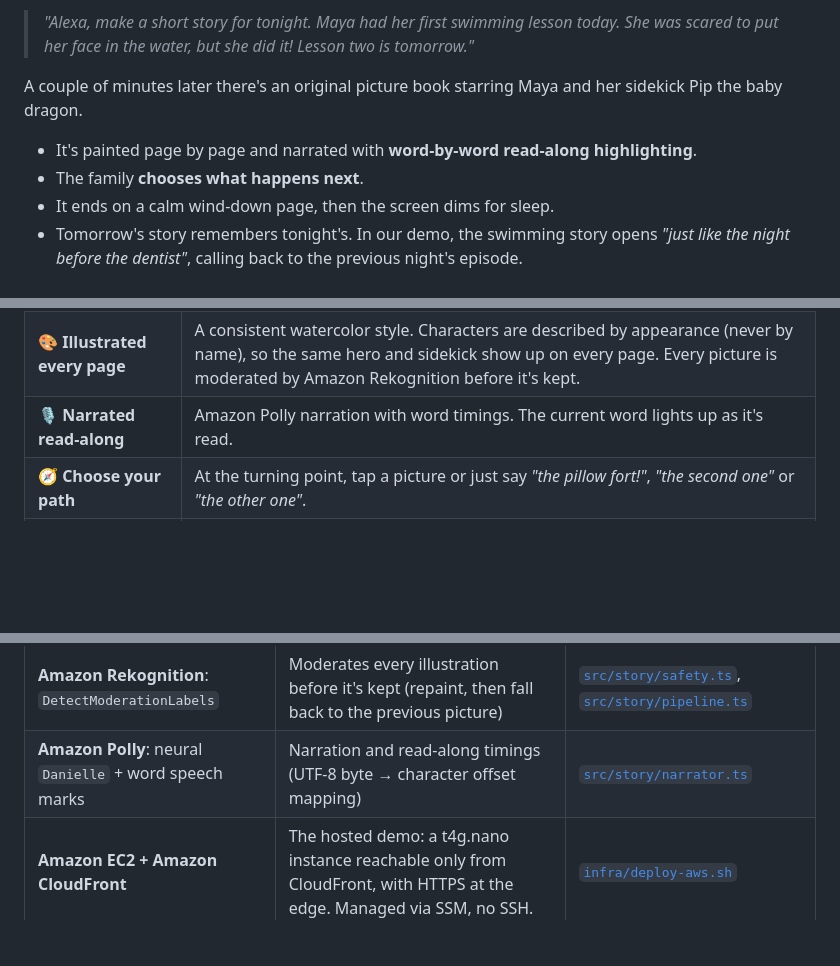
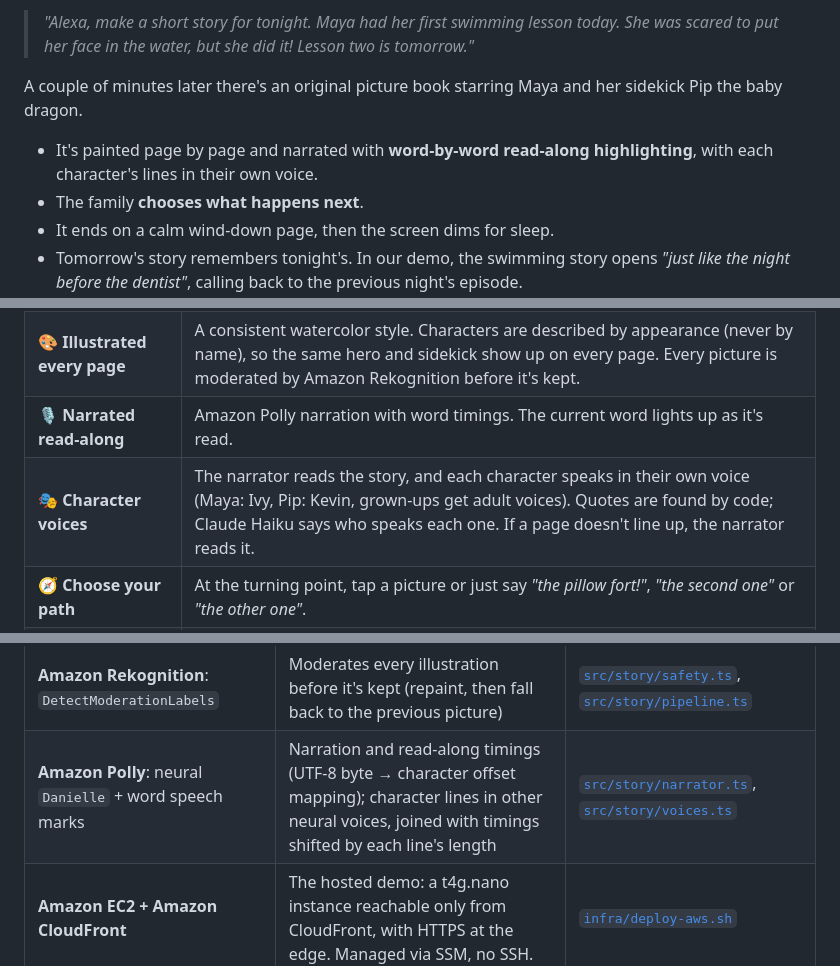
Before and after one commit to PRIEST099/once-upon-tonight, a Markdown page: README.md, 3 parts joined by grey strips. GitHub-like rendering; blank space fills up the shorter version.

Commit message:
README: character voices

```diff
--- a/README.md
+++ b/README.md
@@ -24,7 +24,7 @@ Bedtime is when kids bring up their day: the first swimming lesson, the wobbly t
 > *"Alexa, make a short story for tonight. Maya had her first swimming lesson today. She was scared to put her face in the water, but she did it! Lesson two is tomorrow."*
 
 A couple of minutes later there's an original picture book starring Maya and her sidekick Pip the baby dragon.
-- It's painted page by page and narrated with **word-by-word read-along highlighting**.
+- It's painted page by page and narrated with **word-by-word read-along highlighting**, with each character's lines in their own voice.
 - The family **chooses what happens next**.
 - It ends on a calm wind-down page, then the screen dims for sleep.
 - Tomorrow's story remembers tonight's. In our demo, the swimming story opens *"just like the night before the dentist"*, calling back to the previous night's episode.
@@ -36,6 +36,7 @@ A couple of minutes later there's an original picture book starring Maya and her
 | ✍️ **Today → tonight's story** | The parent's own words become a gentle, original story at the child's reading level. Worries get a concrete coping idea (a slow breath, asking for help) and are never dismissed. |
 | 🎨 **Illustrated every page** | A consistent watercolor style. Characters are described by appearance (never by name), so the same hero and sidekick show up on every page. Every picture is moderated by Amazon Rekognition before it's kept. |
 | 🎙️ **Narrated read-along** | Amazon Polly narration with word timings. The current word lights up as it's read. |
+| 🎭 **Character voices** | The narrator reads the story, and each character speaks in their own voice (Maya: Ivy, Pip: Kevin, grown-ups get adult voices). Quotes are found by code; Claude Haiku says who speaks each one. If a page doesn't line up, the narrator reads it. |
 | 🧭 **Choose your path** | At the turning point, tap a picture or just say *"the pillow fort!"*, *"the second one"* or *"the other one"*. |
 | ✨ **Word of the night** | One slightly-new word per story. Tap it, or ask what it means. |
 | 🗺️ **A story world that remembers** | Sidekick, places, friends and past episodes carry over between nights. |
@@ -115,7 +116,7 @@ flowchart LR
 | **Amazon Bedrock**: Converse, Claude Haiku 4.5 | Bedtime-suitability review against an explicit rubric. Chosen over Guardrails denied topics after measuring them on 120 dev cases, then verified on 64 held-out cases. | [`src/story/safety.ts`](src/story/safety.ts), [`eval/safety`](eval/safety/README.md) |
 | **Amazon Bedrock**: InvokeModel, Stability SD3.5 Large (us-west-2) | One watercolor per page, painted one at a time with backoff (rate limits) | [`src/story/illustrator.ts`](src/story/illustrator.ts) |
 | **Amazon Rekognition**: `DetectModerationLabels` | Moderates every illustration before it's kept (repaint, then fall back to the previous picture) | [`src/story/safety.ts`](src/story/safety.ts), [`src/story/pipeline.ts`](src/story/pipeline.ts) |
-| **Amazon Polly**: neural `Danielle` + word speech marks | Narration and read-along timings (UTF-8 byte → character offset mapping) | [`src/story/narrator.ts`](src/story/narrator.ts) |
+| **Amazon Polly**: neural `Danielle` + word speech marks | Narration and read-along timings (UTF-8 byte → character offset mapping); character lines in other neural voices, joined with timings shifted by each line's length | [`src/story/narrator.ts`](src/story/narrator.ts), [`src/story/voices.ts`](src/story/voices.ts) |
 | **Amazon EC2 + Amazon CloudFront** | The hosted demo: a t4g.nano instance reachable only from CloudFront, with HTTPS at the edge. Managed via SSM, no SSH. | [`infra/deploy-aws.sh`](infra/deploy-aws.sh) |
 | **Amazon Bedrock** (Claude Haiku 4.5) + **Amazon Polly** | The simulated Alexa+ brain and voice in Countertop | [countertop](https://github.com/PRIEST099/countertop) |
 
```
